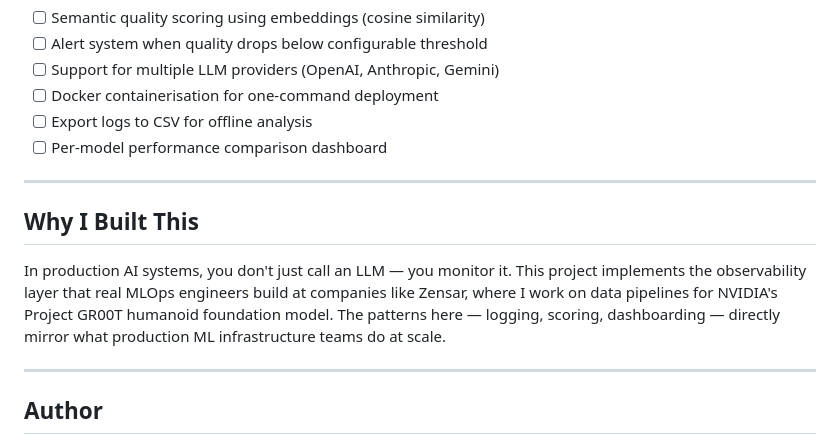
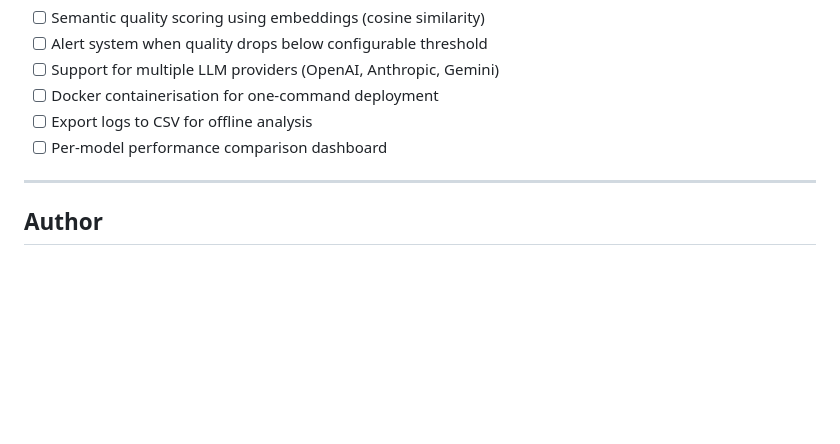
Before and after one commit to harsh-mali/llm-monitor, a Markdown page: README.md, the part around the change. Rendered like a GitHub page; blank space fills up the shorter version.

```diff
--- a/README.md
+++ b/README.md
@@ -168,12 +168,6 @@ llm-monitor/
 
 ---
 
-## Why I Built This
-
-In production AI systems, you don't just call an LLM — you monitor it. This project implements the observability layer that real MLOps engineers build at companies like Zensar, where I work on data pipelines for NVIDIA's Project GR00T humanoid foundation model. The patterns here — logging, scoring, dashboarding — directly mirror what production ML infrastructure teams do at scale.
-
----
-
 ## Author
 
 **Harsh Mali** — MLOps & Data Infrastructure Engineer
```
